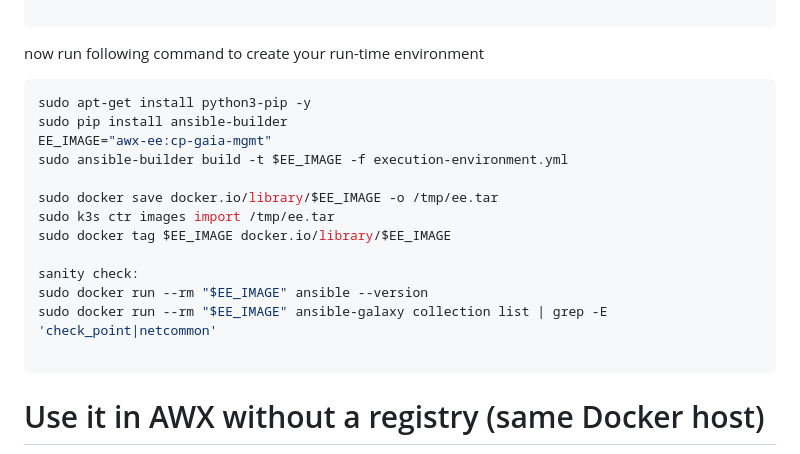
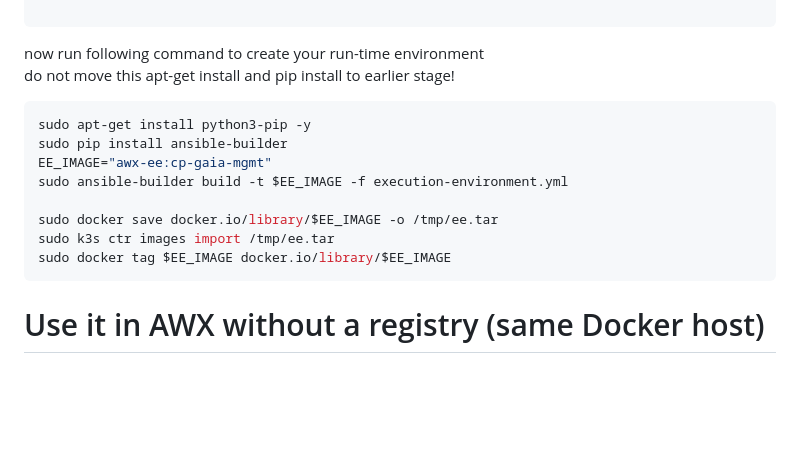
Before and after one commit to airani051346/Ubution, a Markdown page: README.md, the part around the change. Rendered like a GitHub page; blank space fills up the shorter version.

Commit message:
Revise run-time environment setup in README

````diff
--- a/README.md
+++ b/README.md
@@ -200,7 +200,8 @@ additional_build_steps:
 
 ```
 
-now run following command to create your run-time environment
+now run following command to create your run-time environment <br>
+do not move this apt-get install and pip install to earlier stage! <br>
 ```bash
 sudo apt-get install python3-pip -y
 sudo pip install ansible-builder
@@ -210,11 +211,6 @@ sudo ansible-builder build -t $EE_IMAGE -f execution-environment.yml
 sudo docker save docker.io/library/$EE_IMAGE -o /tmp/ee.tar
 sudo k3s ctr images import /tmp/ee.tar
 sudo docker tag $EE_IMAGE docker.io/library/$EE_IMAGE
-
-sanity check:
-sudo docker run --rm "$EE_IMAGE" ansible --version
-sudo docker run --rm "$EE_IMAGE" ansible-galaxy collection list | grep -E 'check_point|netcommon'
-
 ```
 
 # Use it in AWX without a registry (same Docker host)
````
